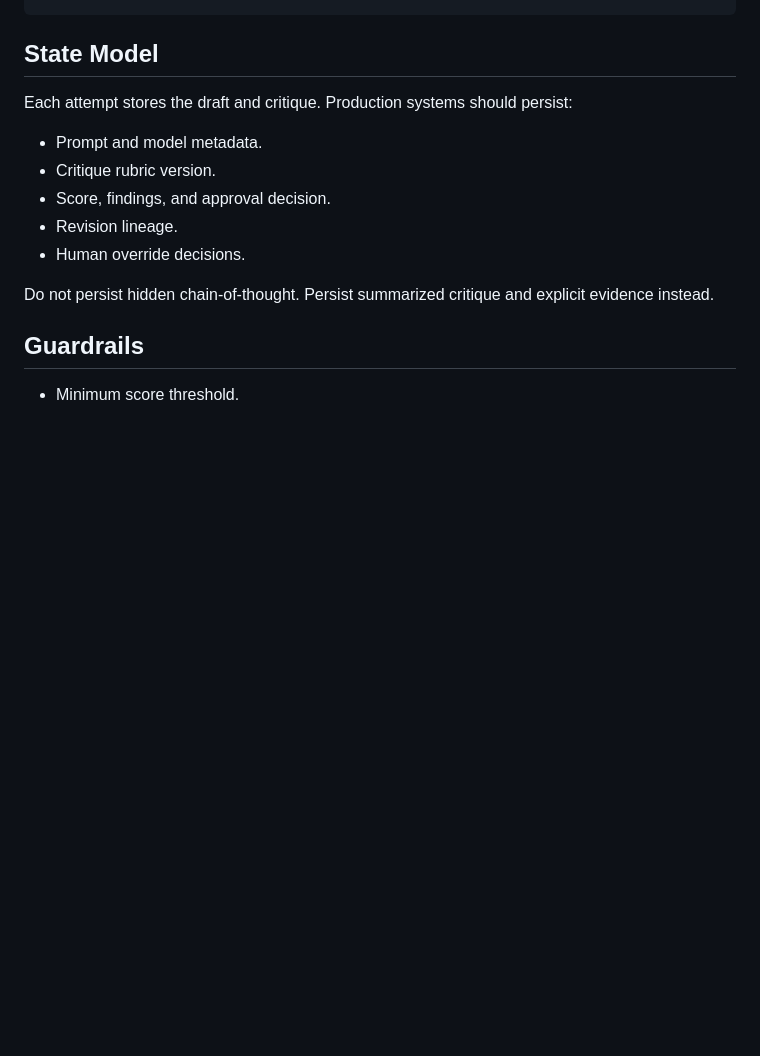
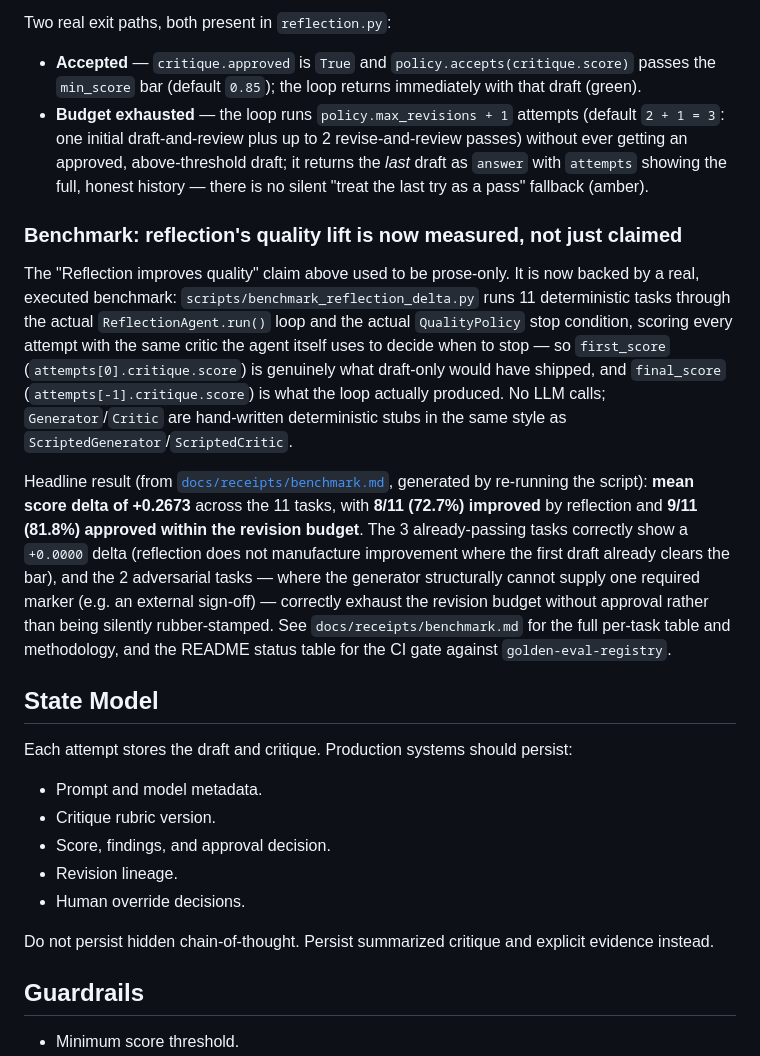
Before and after one commit to vpeetla-ai/reflection-agent-pattern, a Markdown page: docs/ARCHITECTURE.md, the part around one of its changes. Drawn GitHub-style; blank space fills up the shorter version.

```diff
--- a/docs/ARCHITECTURE.md
+++ b/docs/ARCHITECTURE.md
@@ -40,3 +62,13 @@ Task
+Two real exit paths, both present in `reflection.py`:
+
+- **Accepted** — `critique.approved` is `True` and `policy.accepts(critique.score)` passes the `min_score` bar (default `0.85`); the loop returns immediately with that draft (green).
+- **Budget exhausted** — the loop runs `policy.max_revisions + 1` attempts (default `2 + 1 = 3`: one initial draft-and-review plus up to 2 revise-and-review passes) without ever getting an approved, above-threshold draft; it returns the *last* draft as `answer` with `attempts` showing the full, honest history — there is no silent "treat the last try as a pass" fallback (amber).
+
+### Benchmark: reflection's quality lift is now measured, not just claimed
+
+The "Reflection improves quality" claim above used to be prose-only. It is now backed by a real, executed benchmark: `scripts/benchmark_reflection_delta.py` runs 11 deterministic tasks through the actual `ReflectionAgent.run()` loop and the actual `QualityPolicy` stop condition, scoring every attempt with the same critic the agent itself uses to decide when to stop — so `first_score` (`attempts[0].critique.score`) is genuinely what draft-only would have shipped, and `final_score` (`attempts[-1].critique.score`) is what the loop actually produced. No LLM calls; `Generator`/`Critic` are hand-written deterministic stubs in the same style as `ScriptedGenerator`/`ScriptedCritic`.
+
+Headline result (from [`docs/receipts/benchmark.md`](receipts/benchmark.md), generated by re-running the script): **mean score delta of +0.2673** across the 11 tasks, with **8/11 (72.7%) improved** by reflection and **9/11 (81.8%) approved within the revision budget**. The 3 already-passing tasks correctly show a `+0.0000` delta (reflection does not manufacture improvement where the first draft already clears the bar), and the 2 adversarial tasks — where the generator structurally cannot supply one required marker (e.g. an external sign-off) — correctly exhaust the revision budget without approval rather than being silently rubber-stamped. See `docs/receipts/benchmark.md` for the full per-task table and methodology, and the README status table for the CI gate against `golden-eval-registry`.
 
 ## State Model
 
```
Also changed, not shown: other parts of docs/ARCHITECTURE.md (+22 -0 lines).
